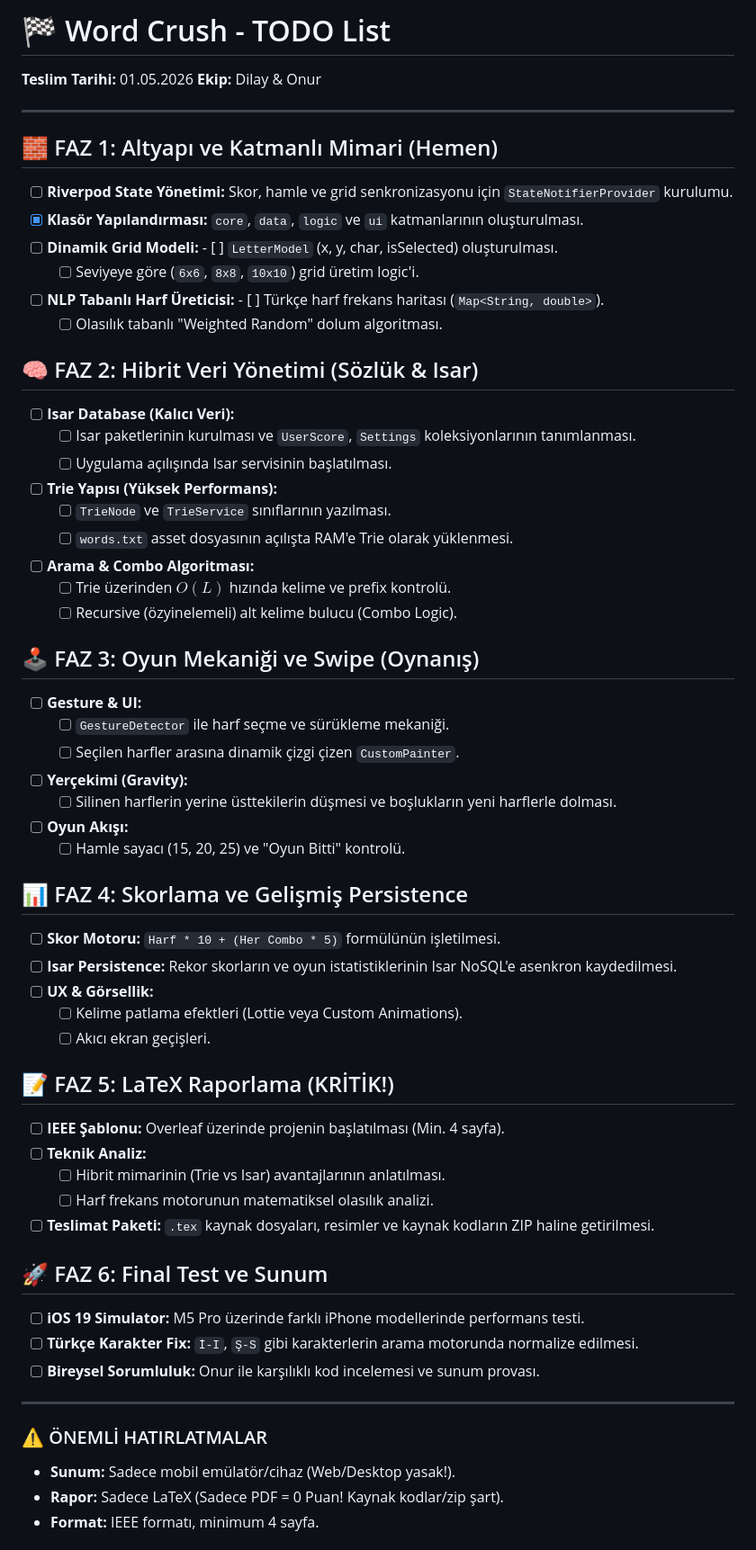
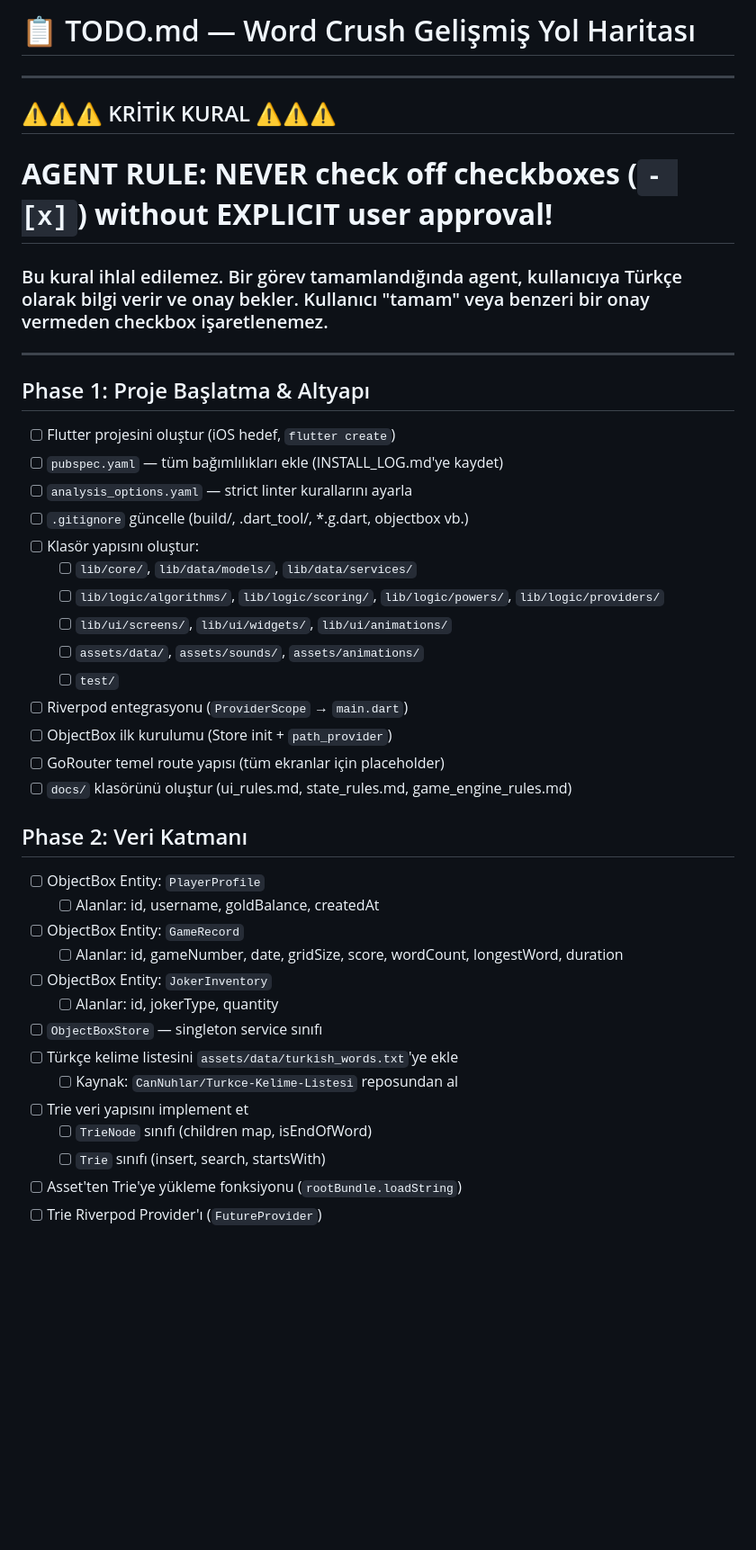
Before and after one commit to dilaydikbiyik/wordCrush-mobile, a Markdown page: TODO.md, the part around one of its changes. Shown at 90% size. Rendered like a GitHub page; blank space fills up the shorter version.

```diff
--- a/TODO.md
+++ b/TODO.md
@@ -1,59 +1,44 @@
-# 🏁 Word Crush - TODO List
-**Teslim Tarihi:** 01.05.2026
-**Ekip:** Dilay & Onur
+# 📋 TODO.md — Word Crush Gelişmiş Yol Haritası
 
 ---
 
-## 🧱 FAZ 1: Altyapı ve Katmanlı Mimari (Hemen)
-- [ ] **Riverpod State Yönetimi:** Skor, hamle ve grid senkronizasyonu için `StateNotifierProvider` kurulumu.
-- [x] **Klasör Yapılandırması:** `core`, `data`, `logic` ve `ui` katmanlarının oluşturulması.
-- [ ] **Dinamik Grid Modeli:** - [ ] `LetterModel` (x, y, char, isSelected) oluşturulması.
-    - [ ] Seviyeye göre (`6x6`, `8x8`, `10x10`) grid üretim logic'i.
-- [ ] **NLP Tabanlı Harf Üreticisi:** - [ ] Türkçe harf frekans haritası (`Map<String, double>`).
-    - [ ] Olasılık tabanlı "Weighted Random" dolum algoritması.
+## ⚠️⚠️⚠️ KRİTİK KURAL ⚠️⚠️⚠️
 
-## 🧠 FAZ 2: Hibrit Veri Yönetimi (Sözlük & Isar)
-- [ ] **Isar Database (Kalıcı Veri):**
-    - [ ] Isar paketlerinin kurulması ve `UserScore`, `Settings` koleksiyonlarının tanımlanması.
-    - [ ] Uygulama açılışında Isar servisinin başlatılması.
-- [ ] **Trie Yapısı (Yüksek Performans):**
-    - [ ] `TrieNode` ve `TrieService` sınıflarının yazılması.
-    - [ ] `words.txt` asset dosyasının açılışta RAM'e Trie olarak yüklenmesi.
-- [ ] **Arama & Combo Algoritması:**
-    - [ ] Trie üzerinden $O(L)$ hızında kelime ve prefix kontrolü.
-    - [ ] Recursive (özyinelemeli) alt kelime bulucu (Combo Logic).
+# **AGENT RULE: NEVER check off checkboxes (`- [x]`) without EXPLICIT user approval!**
 
-## 🕹️ FAZ 3: Oyun Mekaniği ve Swipe (Oynanış)
-- [ ] **Gesture & UI:**
-    - [ ] `GestureDetector` ile harf seçme ve sürükleme mekaniği.
-    - [ ] Seçilen harfler arasına dinamik çizgi çizen `CustomPainter`.
-- [ ] **Yerçekimi (Gravity):**
-    - [ ] Silinen harflerin yerine üsttekilerin düşmesi ve boşlukların yeni harflerle dolması.
-- [ ] **Oyun Akışı:**
-    - [ ] Hamle sayacı (15, 20, 25) ve "Oyun Bitti" kontrolü.
-
-## 📊 FAZ 4: Skorlama ve Gelişmiş Persistence
-- [ ] **Skor Motoru:** `Harf * 10 + (Her Combo * 5)` formülünün işletilmesi.
-- [ ] **Isar Persistence:** Rekor skorların ve oyun istatistiklerinin Isar NoSQL'e asenkron kaydedilmesi.
-- [ ] **UX & Görsellik:**
-    - [ ] Kelime patlama efektleri (Lottie veya Custom Animations).
-    - [ ] Akıcı ekran geçişleri.
-
-## 📝 FAZ 5: LaTeX Raporlama (KRİTİK!)
-- [ ] **IEEE Şablonu:** Overleaf üzerinde projenin başlatılması (Min. 4 sayfa).
-- [ ] **Teknik Analiz:**
-    - [ ] Hibrit mimarinin (Trie vs Isar) avantajlarının anlatılması.
-    - [ ] Harf frekans motorunun matematiksel olasılık analizi.
-- [ ] **Teslimat Paketi:** `.tex` kaynak dosyaları, resimler ve kaynak kodların ZIP haline getirilmesi.
-
-## 🚀 FAZ 6: Final Test ve Sunum
-- [ ] **iOS 19 Simulator:** M5 Pro üzerinde farklı iPhone modellerinde performans testi.
-- [ ] **Türkçe Karakter Fix:** `İ-I`, `Ş-S` gibi karakterlerin arama motorunda normalize edilmesi.
-- [ ] **Bireysel Sorumluluk:** Onur ile karşılıklı kod incelemesi ve sunum provası.
+### Bu kural ihlal edilemez. Bir görev tamamlandığında agent, kullanıcıya Türkçe olarak bilgi verir ve onay bekler. Kullanıcı "tamam" veya benzeri bir onay vermeden checkbox işaretlenemez.
 
 ---
 
-### ⚠️ ÖNEMLİ HATIRLATMALAR
-* **Sunum:** Sadece mobil emülatör/cihaz (Web/Desktop yasak!).
-* **Rapor:** Sadece LaTeX (Sadece PDF = 0 Puan! Kaynak kodlar/zip şart).
-* **Format:** IEEE formatı, minimum 4 sayfa.
+## Phase 1: Proje Başlatma & Altyapı
+- [ ] Flutter projesini oluştur (iOS hedef, `flutter create`)
+- [ ] `pubspec.yaml` — tüm bağımlılıkları ekle (INSTALL_LOG.md'ye kaydet)
+- [ ] `analysis_options.yaml` — strict linter kurallarını ayarla
+- [ ] `.gitignore` güncelle (build/, .dart_tool/, *.g.dart, objectbox vb.)
+- [ ] Klasör yapısını oluştur:
+  - [ ] `lib/core/`, `lib/data/models/`, `lib/data/services/`
+  - [ ] `lib/logic/algorithms/`, `lib/logic/scoring/`, `lib/logic/powers/`, `lib/logic/providers/`
+  - [ ] `lib/ui/screens/`, `lib/ui/widgets/`, `lib/ui/animations/`
+  - [ ] `assets/data/`, `assets/sounds/`, `assets/animations/`
+  - [ ] `test/`
+- [ ] Riverpod entegrasyonu (`ProviderScope` → `main.dart`)
+- [ ] ObjectBox ilk kurulumu (Store init + `path_provider`)
+- [ ] GoRouter temel route yapısı (tüm ekranlar için placeholder)
+- [ ] `docs/` klasörünü oluştur (ui_rules.md, state_rules.md, game_engine_rules.md)
+
+## Phase 2: Veri Katmanı
+- [ ] ObjectBox Entity: `PlayerProfile`
+  - [ ] Alanlar: id, username, goldBalance, createdAt
+- [ ] ObjectBox Entity: `GameRecord`
+  - [ ] Alanlar: id, gameNumber, date, gridSize, score, wordCount, longestWord, duration
+- [ ] ObjectBox Entity: `JokerInventory`
+  - [ ] Alanlar: id, jokerType, quantity
+- [ ] `ObjectBoxStore` — singleton service sınıfı
+- [ ] Türkçe kelime listesini `assets/data/turkish_words.txt`'ye ekle
+  - [ ] Kaynak: `CanNuhlar/Turkce-Kelime-Listesi` reposundan al
+- [ ] Trie veri yapısını implement et
+  - [ ] `TrieNode` sınıfı (children map, isEndOfWord)
+  - [ ] `Trie` sınıfı (insert, search, startsWith)
+- [ ] Asset'ten Trie'ye yükleme fonksiyonu (`rootBundle.loadString`)
+- [ ] Trie Riverpod Provider'ı (`FutureProvider`)
+
```
Also changed, not shown: other parts of TODO.md (+128 -0 lines), INSTALL_LOG.md (added, +116 -0 lines), PROJECT_INSTRUCTIONS.md (added, +354 -0 lines).
